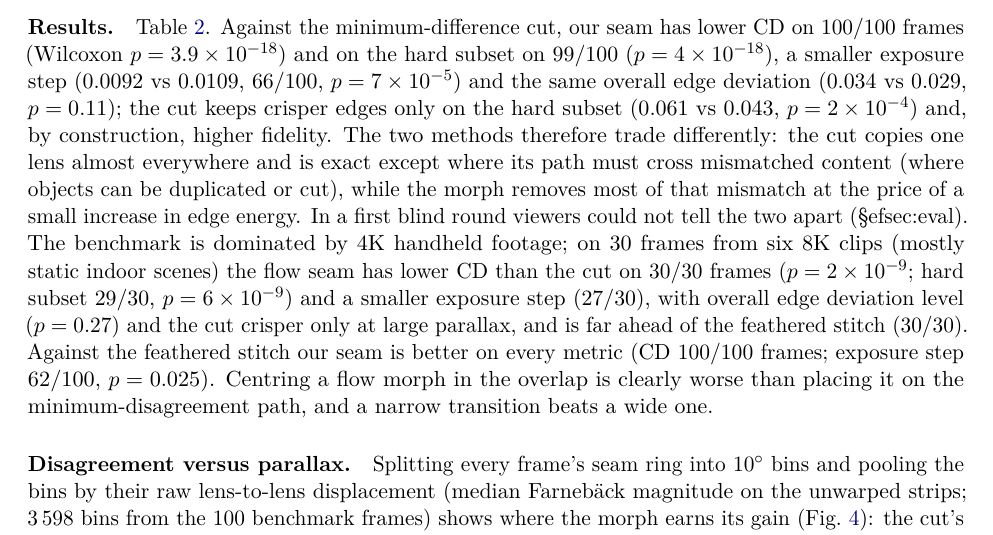
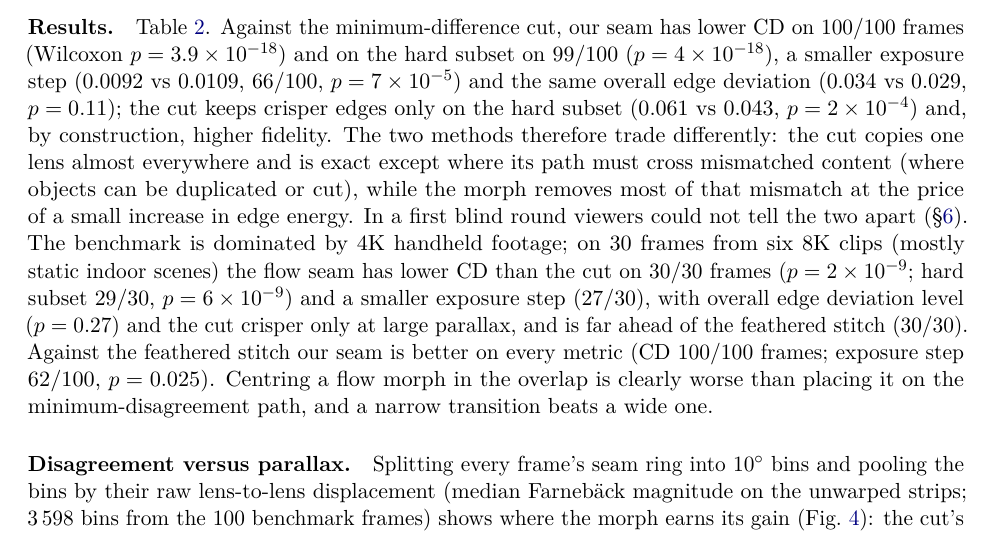
Before and after one commit to ezshrimps/osvcut, a LaTeX paper (paper/main.tex): part of page 7 of 14, cut so that both start at the same text. Compiled offline with pdfLaTeX.

Commit message:
Paper: fix section reference
Co-Authored-By: Claude Opus 5.5 <noreply@anthropic.com>

```diff
--- a/paper/main.tex
+++ b/paper/main.tex
@@ -253,8 +253,7 @@ Flow + DP path, $\pm0.75^\circ$, $0.2^\circ$ flow strip & 0.026 [.024,.029] & 0.
 \label{fig:bench}
 \end{figure}
 
-\paragraph{Results.} Table~\ref{tab:bench}. Against the minimum-difference cut, our seam has lower CD on 100/100 frames (Wilcoxon $p=3.9\times10^{-18}$) and on the hard subset on 99/100 ($p=4\times10^{-18}$), a smaller exposure step (0.0092 vs 0.0109, 66/100, $p=7\times10^{-5}$) and the same overall edge deviation (0.034 vs 0.029, $p=0.11$); the cut keeps crisper edges only on the hard subset (0.061 vs 0.043, $p=2\times10^{-4}$) and, by construction, higher fidelity. The two methods therefore trade differently: the cut copies one lens almost everywhere and is exact except where its path must cross mismatched content (where objects can be duplicated or cut), while the morph removes most of that mismatch at the price of a small increase in edge energy. In a first blind round viewers could not tell the two apart (\S
-ef{sec:eval}). The benchmark is dominated by 4K handheld footage; on 30 frames from six 8K clips (mostly static indoor scenes) the flow seam has lower CD than the cut on 30/30 frames ($p=2\times10^{-9}$; hard subset 29/30, $p=6\times10^{-9}$) and a smaller exposure step (27/30), with overall edge deviation level ($p=0.27$) and the cut crisper only at large parallax, and is far ahead of the feathered stitch (30/30). Against the feathered stitch our seam is better on every metric (CD 100/100 frames; exposure step 62/100, $p=0.025$). Centring a flow morph in the overlap is clearly worse than placing it on the minimum-disagreement path, and a narrow transition beats a wide one.
+\paragraph{Results.} Table~\ref{tab:bench}. Against the minimum-difference cut, our seam has lower CD on 100/100 frames (Wilcoxon $p=3.9\times10^{-18}$) and on the hard subset on 99/100 ($p=4\times10^{-18}$), a smaller exposure step (0.0092 vs 0.0109, 66/100, $p=7\times10^{-5}$) and the same overall edge deviation (0.034 vs 0.029, $p=0.11$); the cut keeps crisper edges only on the hard subset (0.061 vs 0.043, $p=2\times10^{-4}$) and, by construction, higher fidelity. The two methods therefore trade differently: the cut copies one lens almost everywhere and is exact except where its path must cross mismatched content (where objects can be duplicated or cut), while the morph removes most of that mismatch at the price of a small increase in edge energy. In a first blind round viewers could not tell the two apart (\S\ref{sec:eval}). The benchmark is dominated by 4K handheld footage; on 30 frames from six 8K clips (mostly static indoor scenes) the flow seam has lower CD than the cut on 30/30 frames ($p=2\times10^{-9}$; hard subset 29/30, $p=6\times10^{-9}$) and a smaller exposure step (27/30), with overall edge deviation level ($p=0.27$) and the cut crisper only at large parallax, and is far ahead of the feathered stitch (30/30). Against the feathered stitch our seam is better on every metric (CD 100/100 frames; exposure step 62/100, $p=0.025$). Centring a flow morph in the overlap is clearly worse than placing it on the minimum-disagreement path, and a narrow transition beats a wide one.
 
 \paragraph{Disagreement versus parallax.} Splitting every frame's seam ring into $10^\circ$ bins and pooling the bins by their raw lens-to-lens displacement (median Farneb\"ack magnitude on the unwarped strips; 3\,598 bins from the 100 benchmark frames) shows where the morph earns its gain (Fig.~\ref{fig:parallax}): the cut's disagreement grows with parallax, from $0.014$ at $\approx0^\circ$ to $0.077$ at $0.57^\circ$, while the flow seam stays below $0.041$ throughout (final settings); the ratio falls from $0.74$ at zero parallax to $0.52$ (and $0.46$ in the sparsely populated $0.8$--$1.2^\circ$ bin, 22 bins). With the earlier settings ($\pm1.5^\circ$ transition, centre prior) the same ratios were $0.94$ to $0.67$.
 
```
